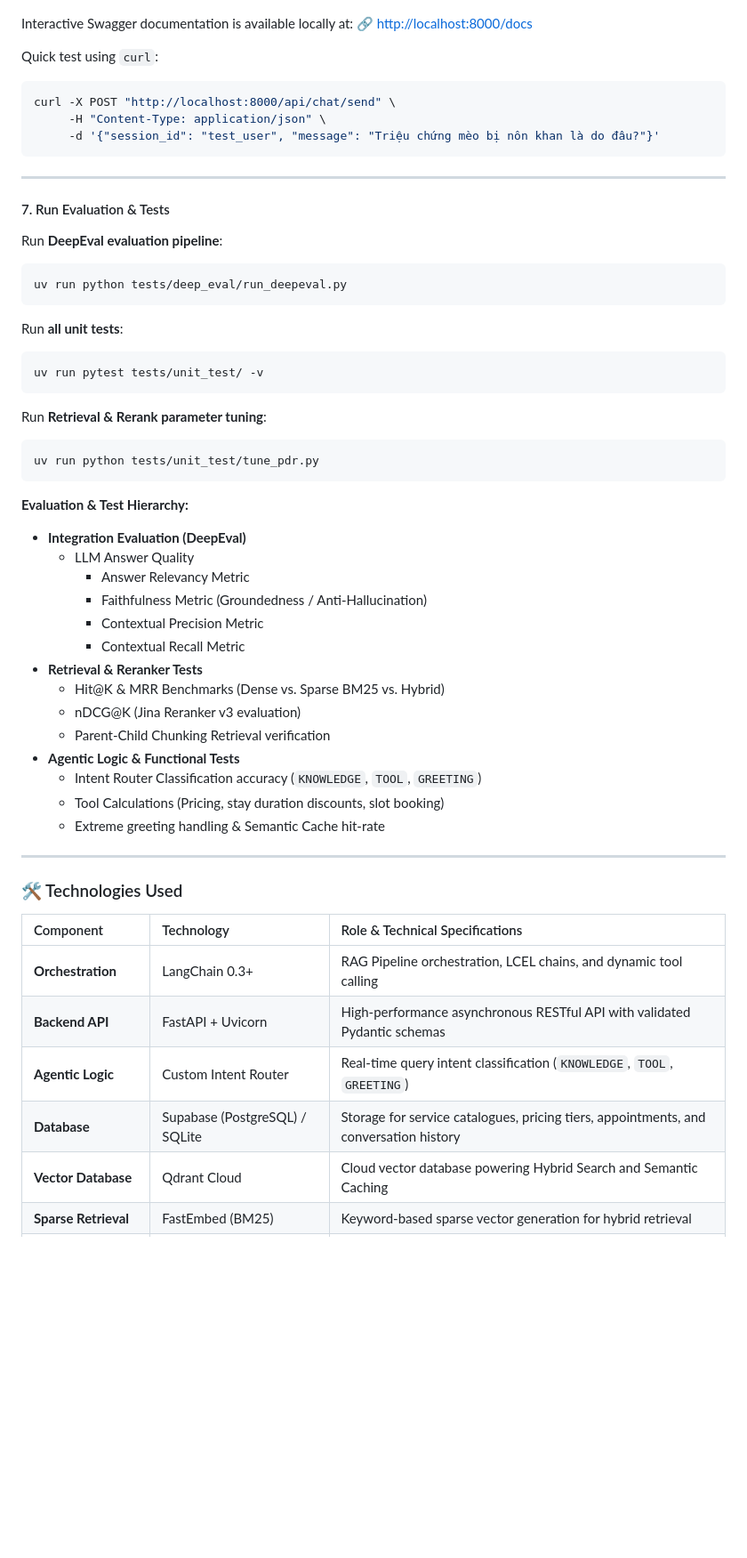
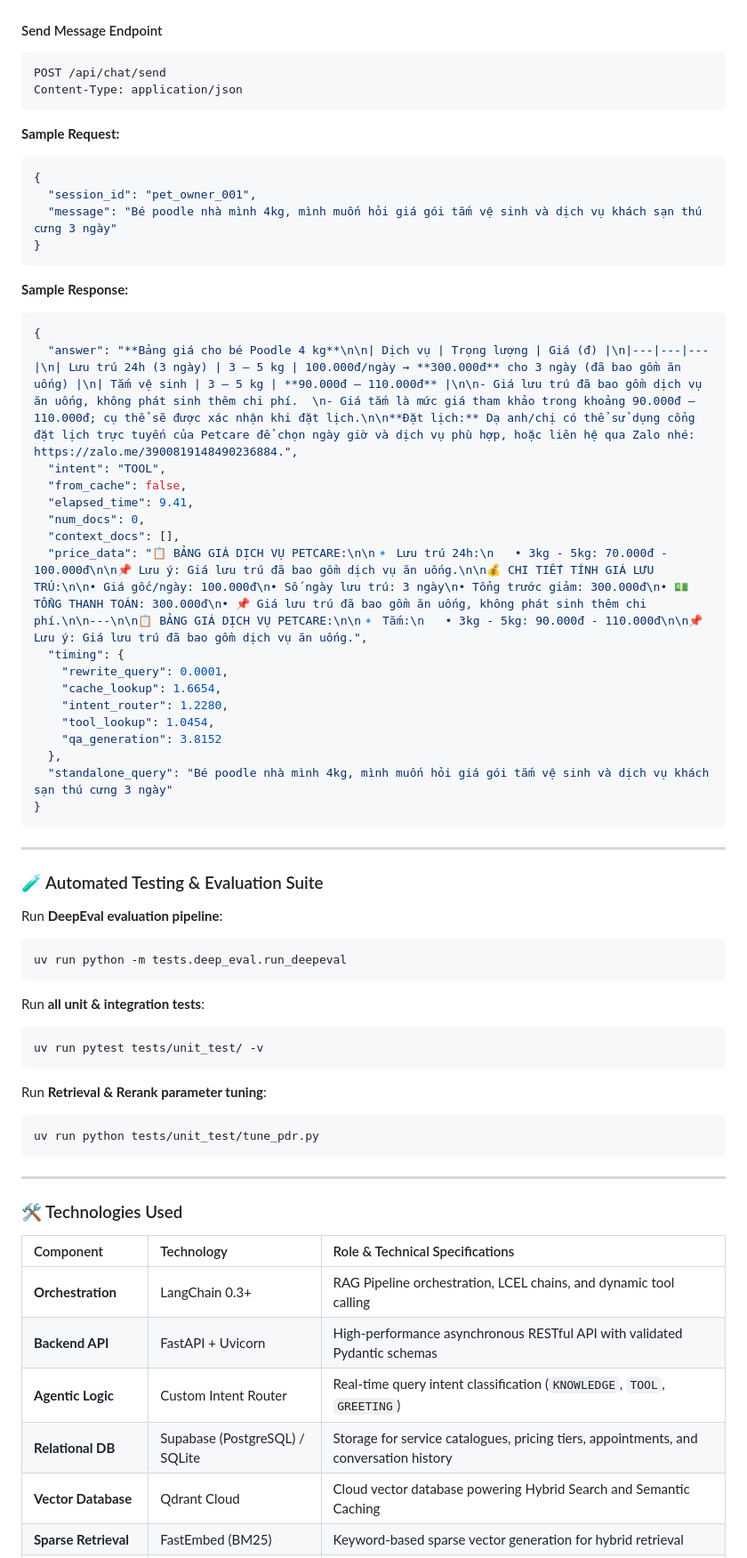
Before and after one commit to Anh-Vu-Ng/Petcare-RAG, a Markdown page: README.md, the part around one of its changes. Shown at 89% size. Drawn GitHub-style; blank space fills up the shorter version.

````diff
--- a/README.md
+++ b/README.md
@@ -222,55 +184,62 @@ docker compose up -d --build
 
 ![Swagger UI](docs/images/sw_ui.png)
 
-Interactive Swagger documentation is available locally at:
-🔗 [http://localhost:8000/docs](http://localhost:8000/docs)
+#### Send Message Endpoint
 
-Quick test using `curl`:
+```http
+POST /api/chat/send
+Content-Type: application/json
+```
 
-```bash
-curl -X POST "http://localhost:8000/api/chat/send" \
-     -H "Content-Type: application/json" \
-     -d '{"session_id": "test_user", "message": "Triệu chứng mèo bị nôn khan là do đâu?"}'
+**Sample Request:**
+
+```json
+{
+  "session_id": "pet_owner_001",
+  "message": "Bé poodle nhà mình 4kg, mình muốn hỏi giá gói tắm vệ sinh và dịch vụ khách sạn thú cưng 3 ngày"
+}
+```
+
+**Sample Response:**
+
+```json
+{
+  "answer": "**Bảng giá cho bé Poodle 4 kg**\n\n| Dịch vụ | Trọng lượng | Giá (đ) |\n|---|---|---|\n| Lưu trú 24h (3 ngày) | 3 – 5 kg | 100.000đ/ngày → **300.000đ** cho 3 ngày (đã bao gồm ăn uống) |\n| Tắm vệ sinh | 3 – 5 kg | **90.000đ – 110.000đ** |\n\n- Giá lưu trú đã bao gồm dịch vụ ăn uống, không phát sinh thêm chi phí.  \n- Giá tắm là mức giá tham khảo trong khoảng 90.000đ – 110.000đ; cụ thể sẽ được xác nhận khi đặt lịch.\n\n**Đặt lịch:** Dạ anh/chị có thể sử dụng cổng đặt lịch trực tuyến của Petcare để chọn ngày giờ và dịch vụ phù hợp, hoặc liên hệ qua Zalo nhé: https://zalo.me/3900819148490236884.",
+  "intent": "TOOL",
+  "from_cache": false,
+  "elapsed_time": 9.41,
+  "num_docs": 0,
+  "context_docs": [],
+  "price_data": "📋 BẢNG GIÁ DỊCH VỤ PETCARE:\n\n🔹 Lưu trú 24h:\n   • 3kg - 5kg: 70.000đ - 100.000đ\n\n📌 Lưu ý: Giá lưu trú đã bao gồm dịch vụ ăn uống.\n\n💰 CHI TIẾT TÍNH GIÁ LƯU TRÚ:\n\n• Giá gốc/ngày: 100.000đ\n• Số ngày lưu trú: 3 ngày\n• Tổng trước giảm: 300.000đ\n• 💵 TỔNG THANH TOÁN: 300.000đ\n• 📌 Giá lưu trú đã bao gồm ăn uống, không phát sinh thêm chi phí.\n\n---\n\n📋 BẢNG GIÁ DỊCH VỤ PETCARE:\n\n🔹 Tắm:\n   • 3kg - 5kg: 90.000đ - 110.000đ\n\n📌 Lưu ý: Giá lưu trú đã bao gồm dịch vụ ăn uống.",
+  "timing": {
+    "rewrite_query": 0.0001,
+    "cache_lookup": 1.6654,
+    "intent_router": 1.2280,
+    "tool_lookup": 1.0454,
+    "qa_generation": 3.8152
+  },
+  "standalone_query": "Bé poodle nhà mình 4kg, mình muốn hỏi giá gói tắm vệ sinh và dịch vụ khách sạn thú cưng 3 ngày"
+}
 ```
 
 ---
 
-#### 7. Run Evaluation & Tests
+### 🧪 Automated Testing & Evaluation Suite
 
 Run **DeepEval evaluation pipeline**:
-
 ```bash
-uv run python tests/deep_eval/run_deepeval.py
+uv run python -m tests.deep_eval.run_deepeval
 ```
 
-Run **all unit tests**:
-
+Run **all unit & integration tests**:
 ```bash
 uv run pytest tests/unit_test/ -v
 ```
 
 Run **Retrieval & Rerank parameter tuning**:
-
 ```bash
 uv run python tests/unit_test/tune_pdr.py
 ```
-
-**Evaluation & Test Hierarchy:**
-
-- **Integration Evaluation (DeepEval)**
-  - LLM Answer Quality
-    - Answer Relevancy Metric
-    - Faithfulness Metric (Groundedness / Anti-Hallucination)
-    - Contextual Precision Metric
-    - Contextual Recall Metric
-- **Retrieval & Reranker Tests**
-  - Hit@K & MRR Benchmarks (Dense vs. Sparse BM25 vs. Hybrid)
-  - nDCG@K (Jina Reranker v3 evaluation)
-  - Parent-Child Chunking Retrieval verification
-- **Agentic Logic & Functional Tests**
-  - Intent Router Classification accuracy (`KNOWLEDGE`, `TOOL`, `GREETING`)
-  - Tool Calculations (Pricing, stay duration discounts, slot booking)
-  - Extreme greeting handling & Semantic Cache hit-rate
 
 ---
 
@@ -281,6 +250,6 @@ uv run python tests/unit_test/tune_pdr.py
 | **Orchestration** | LangChain 0.3+ | RAG Pipeline orchestration, LCEL chains, and dynamic tool calling |
 | **Backend API** | FastAPI + Uvicorn | High-performance asynchronous RESTful API with validated Pydantic schemas |
 | **Agentic Logic** | Custom Intent Router | Real-time query intent classification (`KNOWLEDGE`, `TOOL`, `GREETING`) |
-| **Database** | Supabase (PostgreSQL) / SQLite | Storage for service catalogues, pricing tiers, appointments, and conversation history |
+| **Relational DB** | Supabase (PostgreSQL) / SQLite | Storage for service catalogues, pricing tiers, appointments, and conversation history |
 | **Vector Database** | Qdrant Cloud | Cloud vector database powering Hybrid Search and Semantic Caching |
 | **Sparse Retrieval** | FastEmbed (BM25) | Keyword-based sparse vector generation for hybrid retrieval |
````
Also changed, not shown: other parts of README.md (+84 -122 lines).
